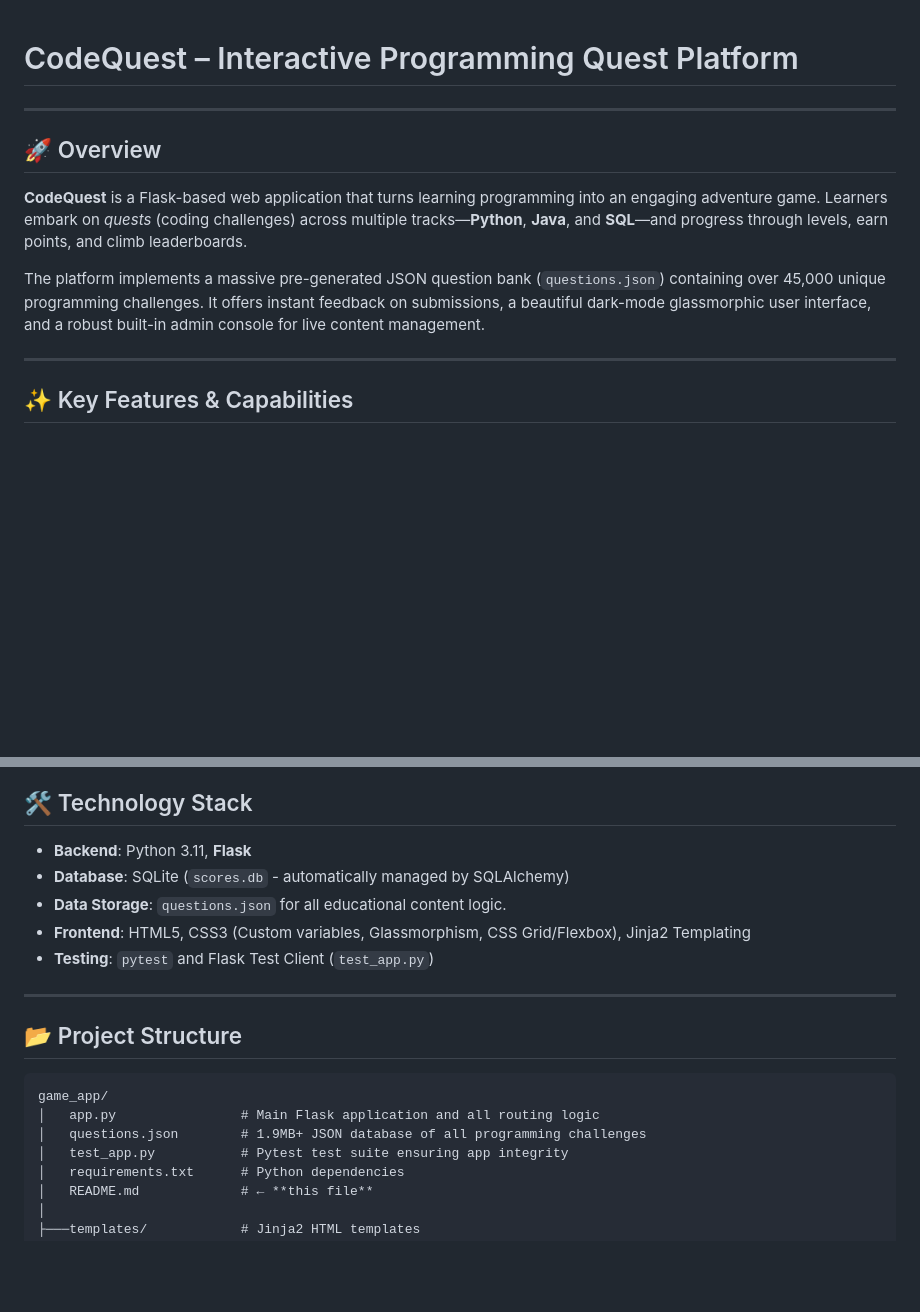
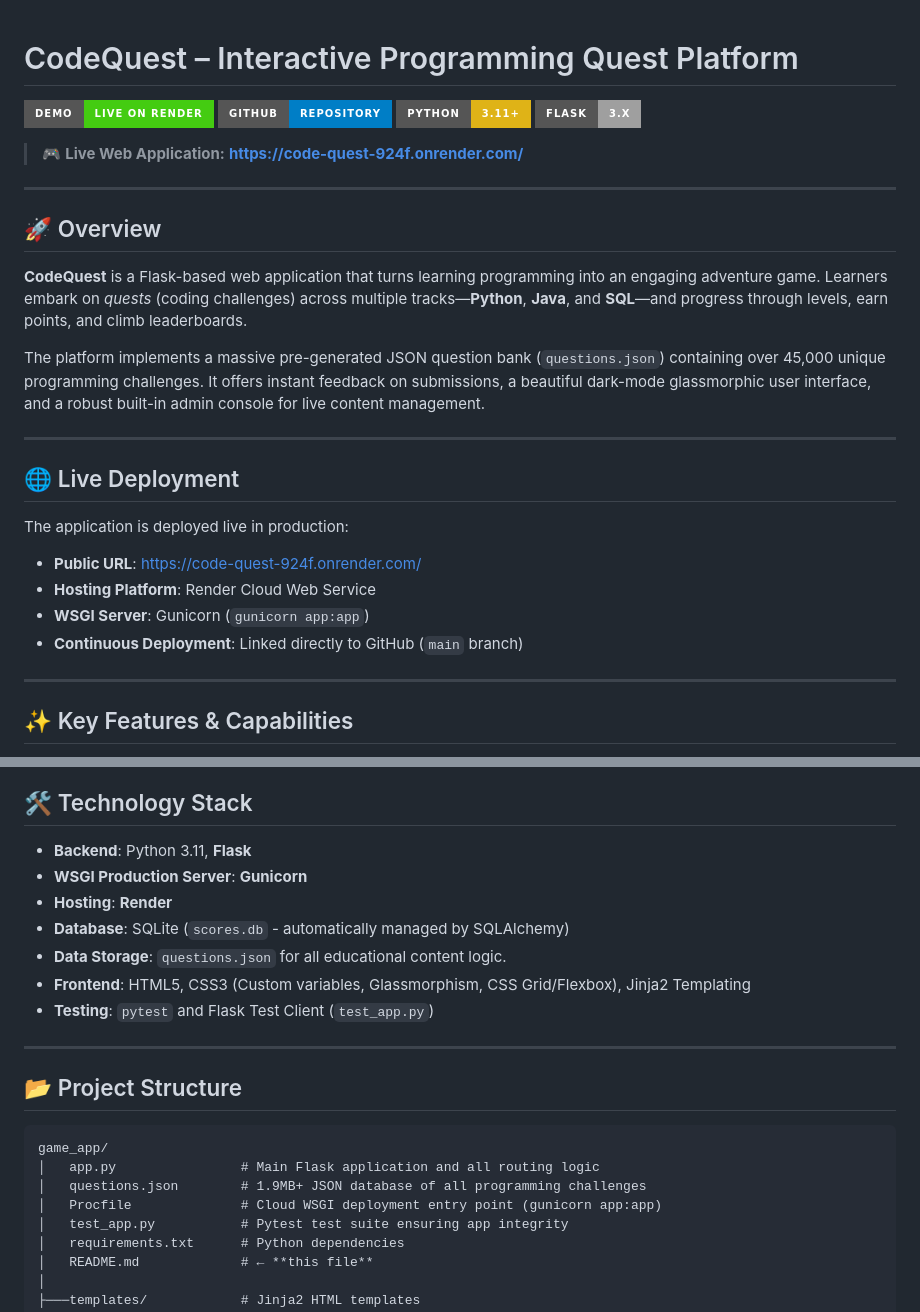
Before and after one commit to sanjayHoskal/Code_quest, a Markdown page: README.md, 2 parts joined by grey strips. Rendered like a GitHub page; badges without logos; blank space fills up the shorter version.

Commit message:
docs: update README with live Render deployment URL and badges

```diff
--- a/README.md
+++ b/README.md
@@ -1,4 +1,11 @@
 # CodeQuest – Interactive Programming Quest Platform
+
+[![Live App](https://img.shields.io/badge/Demo-Live%20on%20Render-success?style=for-the-badge&logo=render)](https://code-quest-924f.onrender.com/)
+[![GitHub Repo](https://img.shields.io/badge/GitHub-Repository-blue?style=for-the-badge&logo=github)](https://github.com/sanjayHoskal/Code_quest)
+[![Python](https://img.shields.io/badge/Python-3.11+-yellow?style=for-the-badge&logo=python)](https://python.org)
+[![Flask](https://img.shields.io/badge/Flask-3.x-lightgrey?style=for-the-badge&logo=flask)](https://flask.palletsprojects.com/)
+
+> 🎮 **Live Web Application:** **[https://code-quest-924f.onrender.com/](https://code-quest-924f.onrender.com/)**
 
 ---
 
@@ -7,6 +14,17 @@
 **CodeQuest** is a Flask-based web application that turns learning programming into an engaging adventure game. Learners embark on *quests* (coding challenges) across multiple tracks—**Python**, **Java**, and **SQL**—and progress through levels, earn points, and climb leaderboards.
 
 The platform implements a massive pre-generated JSON question bank (`questions.json`) containing over 45,000 unique programming challenges. It offers instant feedback on submissions, a beautiful dark-mode glassmorphic user interface, and a robust built-in admin console for live content management.
+
+---
+
+## 🌐 Live Deployment
+
+The application is deployed live in production:
+
+- **Public URL**: [https://code-quest-924f.onrender.com/](https://code-quest-924f.onrender.com/)
+- **Hosting Platform**: Render Cloud Web Service
+- **WSGI Server**: Gunicorn (`gunicorn app:app`)
+- **Continuous Deployment**: Linked directly to GitHub (`main` branch)
 
 ---
 
@@ -28,6 +46,8 @@ The platform implements a massive pre-generated JSON question bank (`questions.j
 ## 🛠️ Technology Stack
 
 - **Backend**: Python 3.11, **Flask**
+- **WSGI Production Server**: **Gunicorn**
+- **Hosting**: **Render**
 - **Database**: SQLite (`scores.db` - automatically managed by SQLAlchemy)
 - **Data Storage**: `questions.json` for all educational content logic.
 - **Frontend**: HTML5, CSS3 (Custom variables, Glassmorphism, CSS Grid/Flexbox), Jinja2 Templating
@@ -41,6 +61,7 @@ The platform implements a massive pre-generated JSON question bank (`questions.j
 game_app/
 │   app.py                # Main Flask application and all routing logic
 │   questions.json        # 1.9MB+ JSON database of all programming challenges
+│   Procfile              # Cloud WSGI deployment entry point (gunicorn app:app)
 │   test_app.py           # Pytest test suite ensuring app integrity
 │   requirements.txt      # Python dependencies
 │   README.md             # ← **this file**
```
